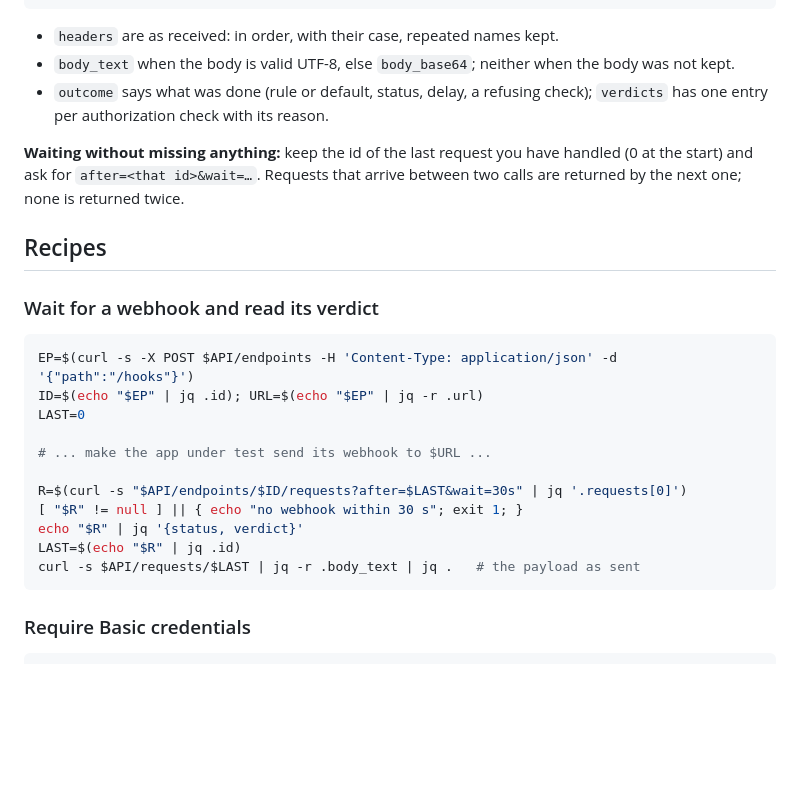
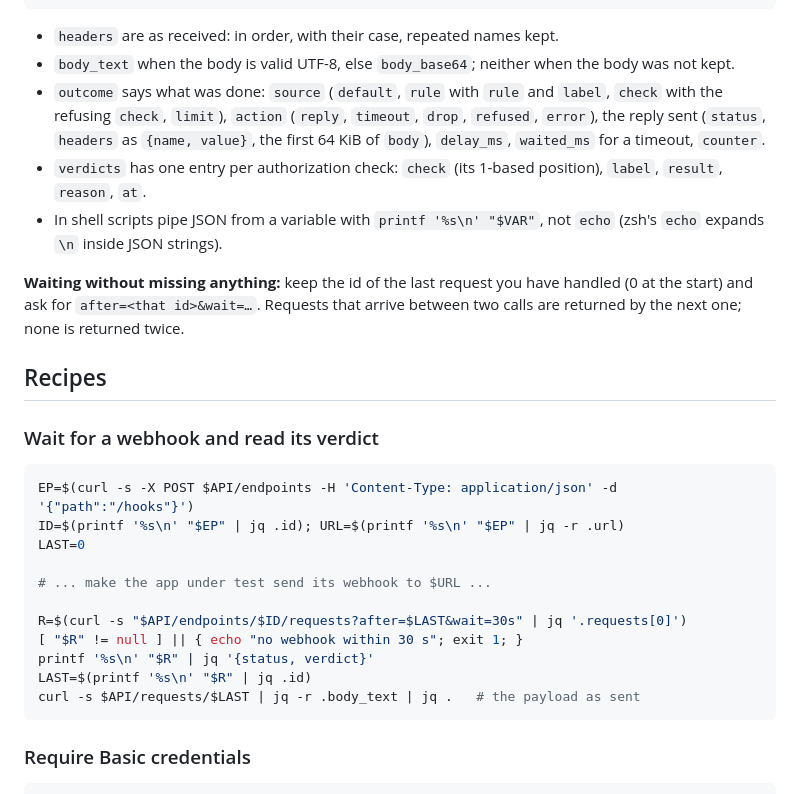
Before and after one commit to petroladkin/hookwitness, a Markdown page: docs/api.md, the part around the change. GitHub-like rendering; blank space fills up the shorter version.

````diff
--- a/docs/api.md
+++ b/docs/api.md
@@ -218,8 +218,15 @@ One request adds:
 - `headers` are as received: in order, with their case, repeated names kept.
 - `body_text` when the body is valid UTF-8, else `body_base64`; neither when
   the body was not kept.
-- `outcome` says what was done (rule or default, status, delay, a refusing
-  check); `verdicts` has one entry per authorization check with its reason.
+- `outcome` says what was done: `source` (`default`, `rule` with `rule` and
+  `label`, `check` with the refusing `check`, `limit`), `action` (`reply`,
+  `timeout`, `drop`, `refused`, `error`), the reply sent (`status`, `headers`
+  as `{name, value}`, the first 64 KiB of `body`), `delay_ms`, `waited_ms`
+  for a timeout, `counter`.
+- `verdicts` has one entry per authorization check: `check` (its 1-based
+  position), `label`, `result`, `reason`, `at`.
+- In shell scripts pipe JSON from a variable with `printf '%s\n' "$VAR"`, not
+  `echo` (zsh's `echo` expands `\n` inside JSON strings).
 
 **Waiting without missing anything:** keep the id of the last request you have
 handled (0 at the start) and ask for `after=<that id>&wait=…`. Requests that
@@ -231,15 +238,15 @@ arrive between two calls are returned by the next one; none is returned twice.
 
 ```sh
 EP=$(curl -s -X POST $API/endpoints -H 'Content-Type: application/json' -d '{"path":"/hooks"}')
-ID=$(echo "$EP" | jq .id); URL=$(echo "$EP" | jq -r .url)
+ID=$(printf '%s\n' "$EP" | jq .id); URL=$(printf '%s\n' "$EP" | jq -r .url)
 LAST=0
 
 # ... make the app under test send its webhook to $URL ...
 
 R=$(curl -s "$API/endpoints/$ID/requests?after=$LAST&wait=30s" | jq '.requests[0]')
 [ "$R" != null ] || { echo "no webhook within 30 s"; exit 1; }
-echo "$R" | jq '{status, verdict}'
-LAST=$(echo "$R" | jq .id)
+printf '%s\n' "$R" | jq '{status, verdict}'
+LAST=$(printf '%s\n' "$R" | jq .id)
 curl -s $API/requests/$LAST | jq -r .body_text | jq .   # the payload as sent
 ```
 
````
Also changed, not shown: skills/hookwitness/SKILL.md (+21 -10 lines).
